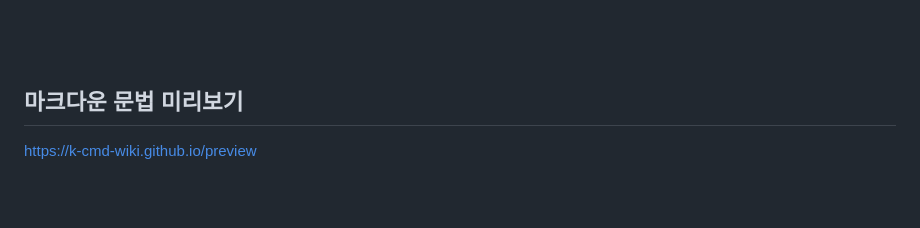
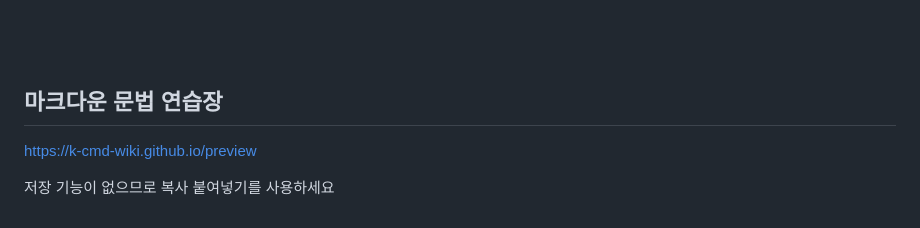
Before and after one commit to kcmd-wiki/kcmd-wiki.github.io, a Markdown page: README.md, the part around the change. GitHub-like rendering; blank space fills up the shorter version.

```diff
--- a/README.md
+++ b/README.md
@@ -77,6 +77,8 @@ chapters.txt 파일에서 세미콜론(`:`) 기호가 정확히 1개 배치되
 <br>
 <br>
 
-## 마크다운 문법 미리보기
+## 마크다운 문법 연습장
 
 https://k-cmd-wiki.github.io/preview
+
+저장 기능이 없으므로 복사 붙여넣기를 사용하세요
```
